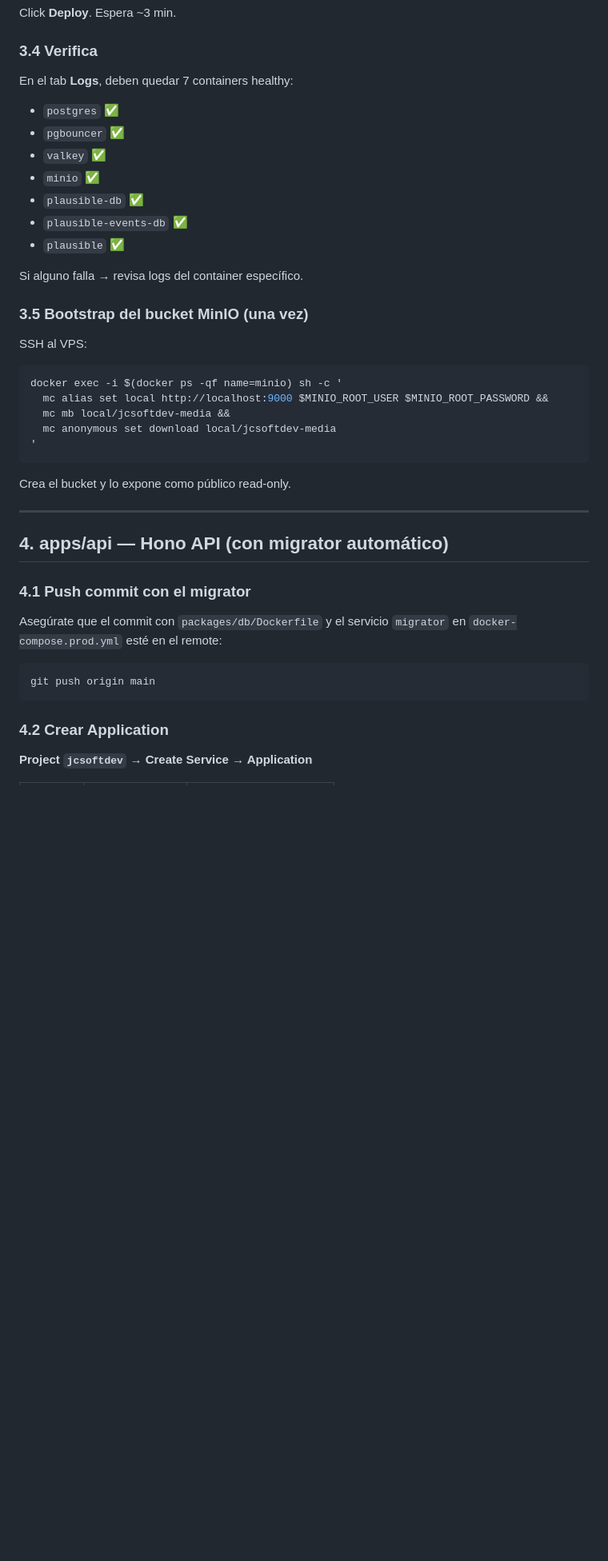
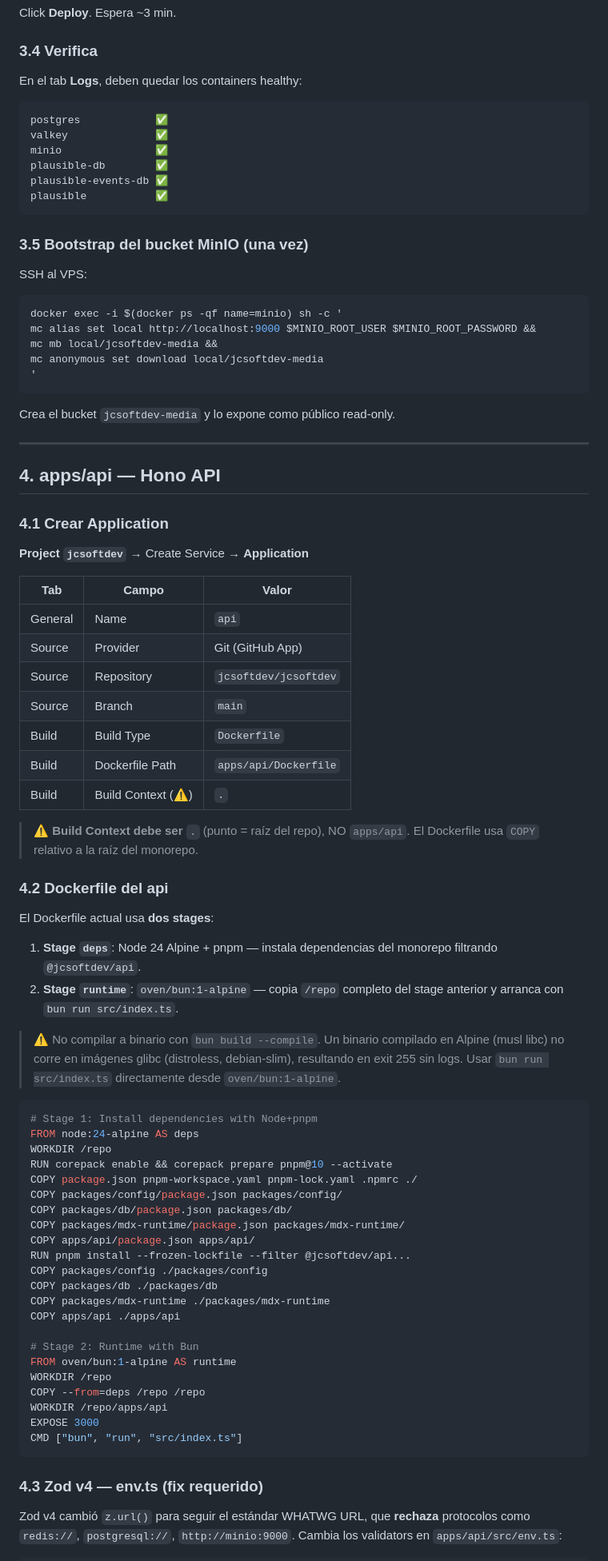
Before and after one commit to jcsoftdev/jcsoftdev, a Markdown page: docs/dokploy.md, the part around one of its changes. Shown at 80% size. Rendered like a GitHub page; blank space fills up the shorter version.

````diff
--- a/docs/dokploy.md
+++ b/docs/dokploy.md
@@ -112,17 +110,16 @@ Click **Deploy**. Espera ~3 min.
 
 ### 3.4 Verifica
 
-En el tab **Logs**, deben quedar 7 containers healthy:
+En el tab **Logs**, deben quedar los containers healthy:
 
-- `postgres` ✅
-- `pgbouncer` ✅
-- `valkey` ✅
-- `minio` ✅
-- `plausible-db` ✅
-- `plausible-events-db` ✅
-- `plausible` ✅
-
-Si alguno falla → revisa logs del container específico.
+```
+postgres            ✅
+valkey              ✅
+minio               ✅
+plausible-db        ✅
+plausible-events-db ✅
+plausible           ✅
+```
 
 ### 3.5 Bootstrap del bucket MinIO (una vez)
 
@@ -130,27 +127,69 @@ SSH al VPS:
 
 ```bash
 docker exec -i $(docker ps -qf name=minio) sh -c '
-  mc alias set local http://localhost:9000 $MINIO_ROOT_USER $MINIO_ROOT_PASSWORD &&
-  mc mb local/jcsoftdev-media &&
-  mc anonymous set download local/jcsoftdev-media
+mc alias set local http://localhost:9000 $MINIO_ROOT_USER $MINIO_ROOT_PASSWORD &&
+mc mb local/jcsoftdev-media &&
+mc anonymous set download local/jcsoftdev-media
 '
 ```
 
-Crea el bucket y lo expone como público read-only.
+Crea el bucket `jcsoftdev-media` y lo expone como público read-only.
 
 ---
 
-## 4. apps/api — Hono API (con migrator automático)
+## 4. apps/api — Hono API
 
-### 4.1 Push commit con el migrator
+### 4.1 Crear Application
 
-Asegúrate que el commit con `packages/db/Dockerfile` y el servicio `migrator` en `docker-compose.prod.yml` esté en el remote:
+**Project `jcsoftdev`** → Create Service → **Application**
 
-```bash
-git push origin main
+| Tab     | Campo              | Valor                    |
+|---------|--------------------|--------------------------|
+| General | Name               | `api`                    |
+| Source  | Provider           | Git (GitHub App)         |
+| Source  | Repository         | `jcsoftdev/jcsoftdev`    |
+| Source  | Branch             | `main`                   |
+| Build   | Build Type         | `Dockerfile`             |
+| Build   | Dockerfile Path    | `apps/api/Dockerfile`    |
+| Build   | Build Context (⚠️) | `.`                      |
+
+> ⚠️ **Build Context debe ser `.`** (punto = raíz del repo), NO `apps/api`. El Dockerfile usa `COPY` relativo a la raíz del monorepo.
+
+### 4.2 Dockerfile del api
+
+El Dockerfile actual usa **dos stages**:
+
+1. **Stage `deps`**: Node 24 Alpine + pnpm — instala dependencias del monorepo filtrando `@jcsoftdev/api`.
+2. **Stage `runtime`**: `oven/bun:1-alpine` — copia `/repo` completo del stage anterior y arranca con `bun run src/index.ts`.
+
+> ⚠️ No compilar a binario con `bun build --compile`. Un binario compilado en Alpine (musl libc) no corre en imágenes glibc (distroless, debian-slim), resultando en exit 255 sin logs. Usar `bun run src/index.ts` directamente desde `oven/bun:1-alpine`.
+
+```dockerfile
+# Stage 1: Install dependencies with Node+pnpm
+FROM node:24-alpine AS deps
+WORKDIR /repo
+RUN corepack enable && corepack prepare pnpm@10 --activate
+COPY package.json pnpm-workspace.yaml pnpm-lock.yaml .npmrc ./
+COPY packages/config/package.json packages/config/
+COPY packages/db/package.json packages/db/
+COPY packages/mdx-runtime/package.json packages/mdx-runtime/
+COPY apps/api/package.json apps/api/
+RUN pnpm install --frozen-lockfile --filter @jcsoftdev/api...
+COPY packages/config ./packages/config
+COPY packages/db ./packages/db
+COPY packages/mdx-runtime ./packages/mdx-runtime
+COPY apps/api ./apps/api
+
+# Stage 2: Runtime with Bun
+FROM oven/bun:1-alpine AS runtime
+WORKDIR /repo
+COPY --from=deps /repo /repo
+WORKDIR /repo/apps/api
+EXPOSE 3000
+CMD ["bun", "run", "src/index.ts"]
 ```
 
-### 4.2 Crear Application
+### 4.3 Zod v4 — env.ts (fix requerido)
 
-**Project `jcsoftdev` → Create Service → Application**
+Zod v4 cambió `z.url()` para seguir el estándar WHATWG URL, que **rechaza** protocolos como `redis://`, `postgresql://`, `http://minio:9000`. Cambia los validators en `apps/api/src/env.ts`:
 
````
Also changed, not shown: other parts of docs/dokploy.md (+218 -267 lines).
